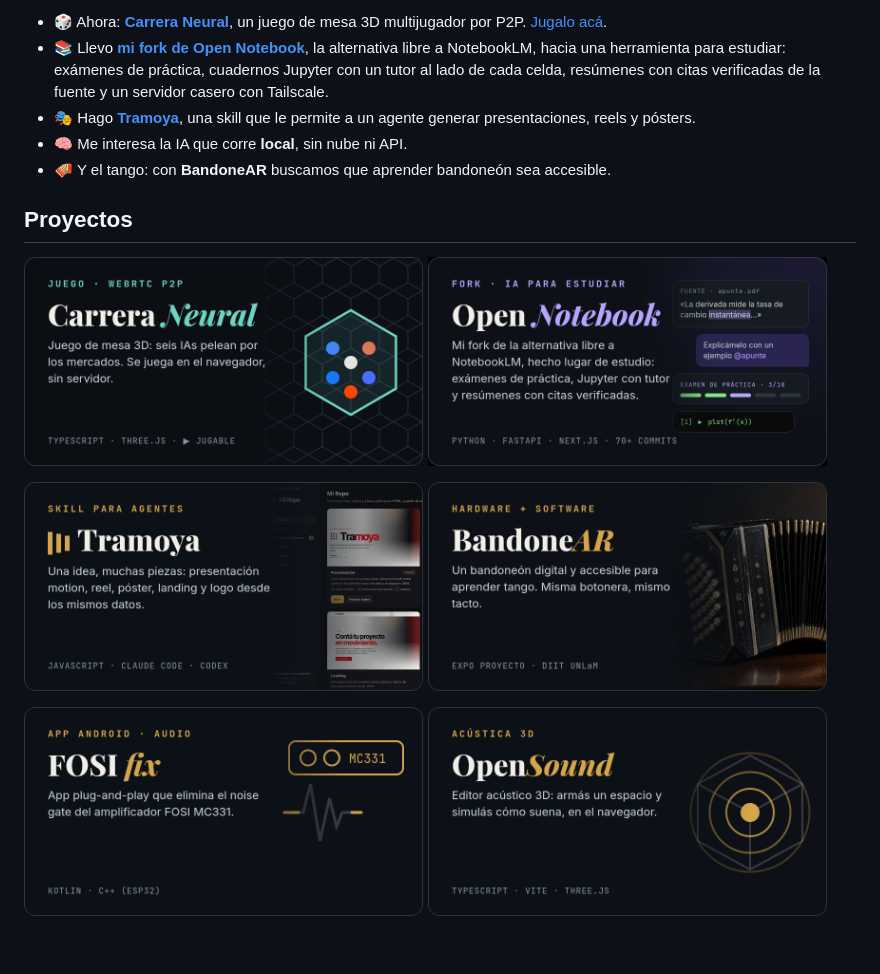
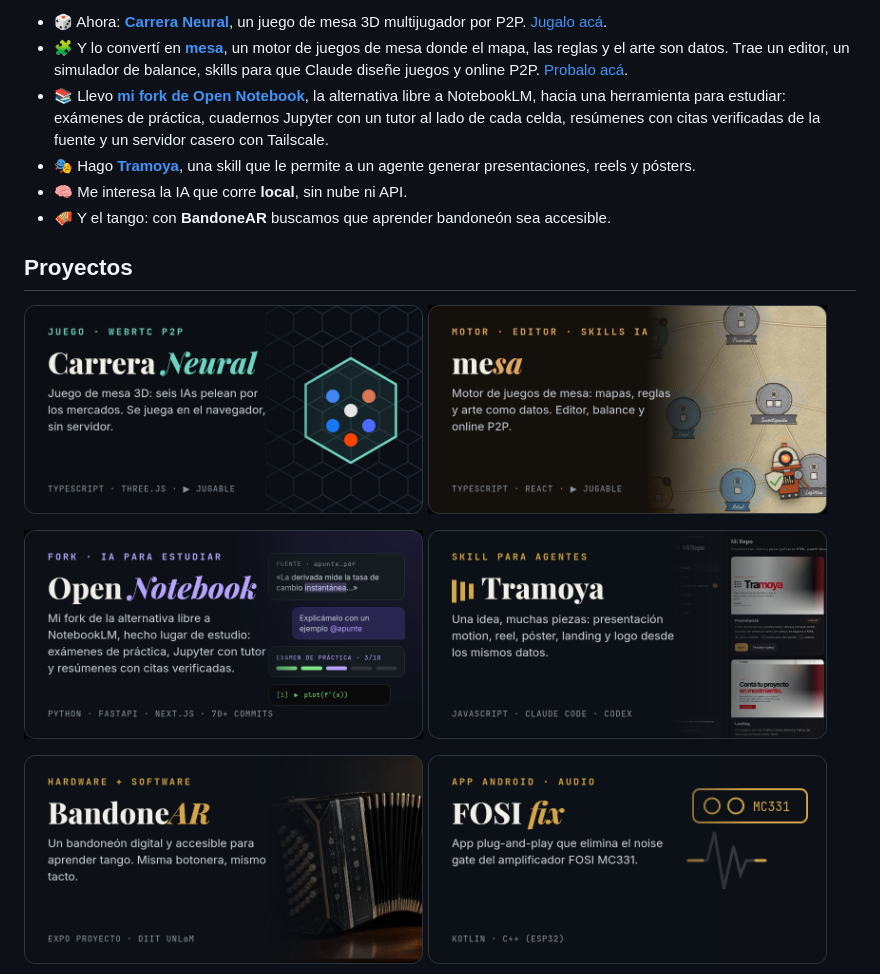
Before and after one commit to CaseresMaxi/CaseresMaxi, a Markdown page: README.md, the part around one of its changes. GitHub-like rendering; pictures changed too: assets/mesa.png (added); blank space fills up the shorter version.

Commit message:
Perfil: suma mesa, el motor de juegos de mesa, a Ahora y a Proyectos
Co-Authored-By: Claude Opus 5.5 <noreply@anthropic.com>

```diff
--- a/README.md
+++ b/README.md
@@ -3,6 +3,7 @@
 Estudio **Ingeniería Informática en la UNLaM** y me gusta armar cosas que mezclan código con algo físico o artístico: juegos 3D en el navegador, herramientas para agentes de IA, audio y hasta un bandoneón.
 
 - 🎲 Ahora: **[Carrera Neural](https://caseresmaxi.github.io/carrera-neural/)**, un juego de mesa 3D multijugador por P2P. [Jugalo acá](https://caseresmaxi.github.io/carrera-neural/).
+- 🧩 Y lo convertí en **[mesa](https://github.com/CaseresMaxi/mesa)**, un motor de juegos de mesa donde el mapa, las reglas y el arte son datos. Trae un editor, un simulador de balance, skills para que Claude diseñe juegos y online P2P. [Probalo acá](https://caseresmaxi.github.io/mesa/).
 - 📚 Llevo **[mi fork de Open Notebook](https://github.com/CaseresMaxi/open-notebook)**, la alternativa libre a NotebookLM, hacia una herramienta para estudiar: exámenes de práctica, cuadernos Jupyter con un tutor al lado de cada celda, resúmenes con citas verificadas de la fuente y un servidor casero con Tailscale.
 - 🎭 Hago **[Tramoya](https://github.com/CaseresMaxi/tramoya)**, una skill que le permite a un agente generar presentaciones, reels y pósters.
 - 🧠 Me interesa la IA que corre **local**, sin nube ni API.
@@ -10,9 +11,9 @@ Estudio **Ingeniería Informática en la UNLaM** y me gusta armar cosas que mezc
 
 ## Proyectos
 
-<a href="https://github.com/CaseresMaxi/carrera-neural"><img src="assets/carrera-neural.png" alt="Carrera Neural" width="48%"></a> <a href="https://github.com/CaseresMaxi/open-notebook"><img src="assets/open-notebook.png" alt="Open Notebook, mi fork para estudiar" width="48%"></a>
+<a href="https://github.com/CaseresMaxi/carrera-neural"><img src="assets/carrera-neural.png" alt="Carrera Neural" width="48%"></a> <a href="https://github.com/CaseresMaxi/mesa"><img src="assets/mesa.png" alt="mesa, motor de juegos de mesa" width="48%"></a>
 
-<a href="https://github.com/CaseresMaxi/tramoya"><img src="assets/tramoya.png" alt="Tramoya" width="48%"></a> <a href="https://github.com/CaseresMaxi/presentacio_bandonear"><img src="assets/bandonear.png" alt="BandoneAR" width="48%"></a>
+<a href="https://github.com/CaseresMaxi/open-notebook"><img src="assets/open-notebook.png" alt="Open Notebook, mi fork para estudiar" width="48%"></a> <a href="https://github.com/CaseresMaxi/tramoya"><img src="assets/tramoya.png" alt="Tramoya" width="48%"></a>
 
-<a href="https://github.com/CaseresMaxi/fosi_MC331_fix"><img src="assets/fosi-fix.png" alt="FOSI MC331 fix" width="48%"></a> <a href="https://github.com/CaseresMaxi/opensound"><img src="assets/opensound.png" alt="OpenSound" width="48%"></a>
+<a href="https://github.com/CaseresMaxi/presentacio_bandonear"><img src="assets/bandonear.png" alt="BandoneAR" width="48%"></a> <a href="https://github.com/CaseresMaxi/fosi_MC331_fix"><img src="assets/fosi-fix.png" alt="FOSI MC331 fix" width="48%"></a>
 
```
Also changed, not shown: other parts of README.md (+3 -1 lines), 3 other files.
